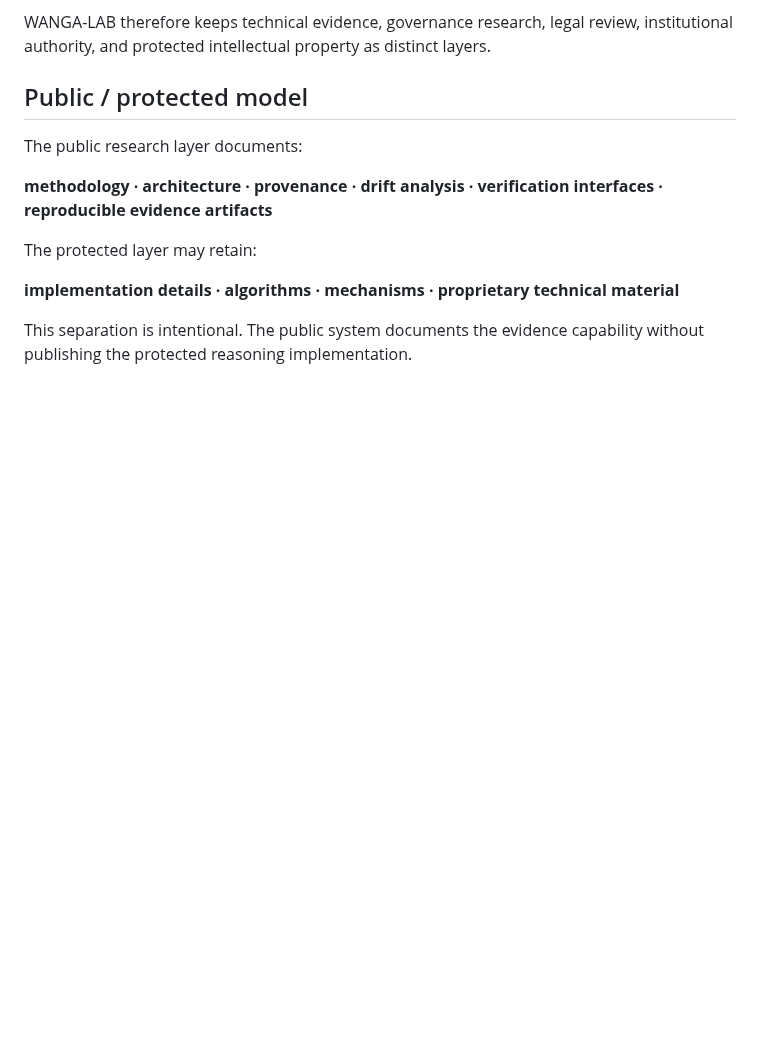
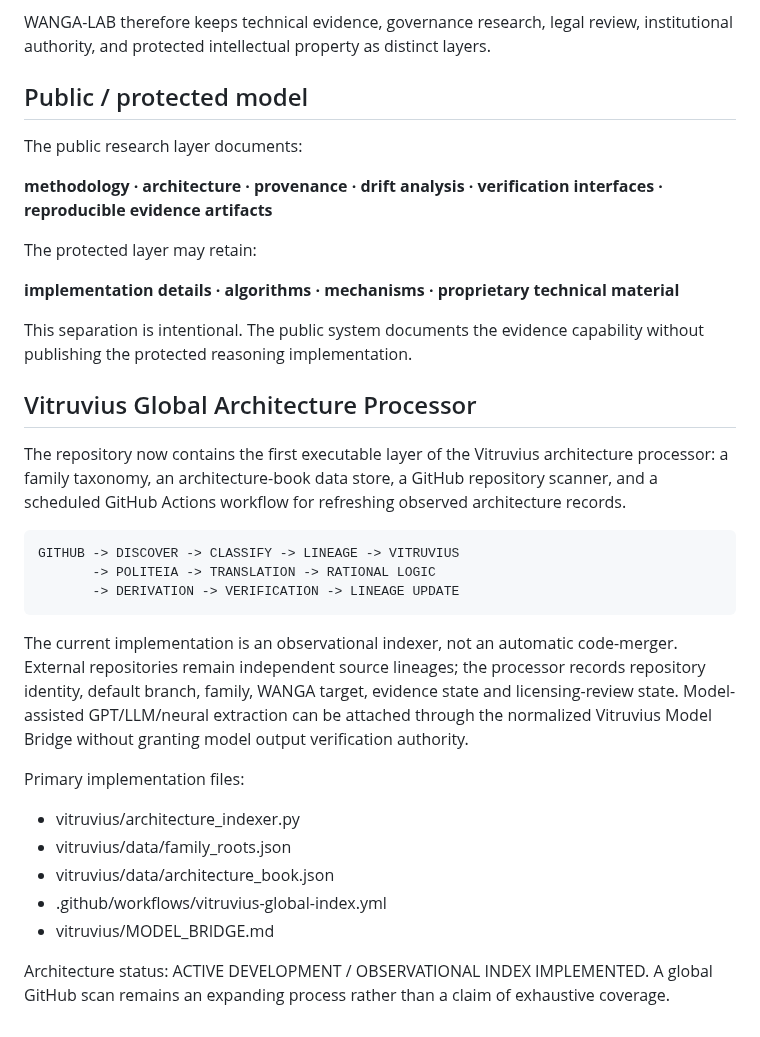
Before and after one commit to AmbassadorOv/WANGA-LAB, a Markdown page: README.md, the part around the change. GitHub-like rendering; blank space fills up the shorter version.

Commit message:
docs: expose executable Vitruvius processor in repository README

````diff
--- a/README.md
+++ b/README.md
@@ -140,3 +140,23 @@ The protected layer may retain:
 **implementation details · algorithms · mechanisms · proprietary technical material**
 
 This separation is intentional. The public system documents the evidence capability without publishing the protected reasoning implementation.
+## Vitruvius Global Architecture Processor
+
+The repository now contains the first executable layer of the Vitruvius architecture processor: a family taxonomy, an architecture-book data store, a GitHub repository scanner, and a scheduled GitHub Actions workflow for refreshing observed architecture records.
+
+```text
+GITHUB -> DISCOVER -> CLASSIFY -> LINEAGE -> VITRUVIUS
+       -> POLITEIA -> TRANSLATION -> RATIONAL LOGIC
+       -> DERIVATION -> VERIFICATION -> LINEAGE UPDATE
+```
+
+The current implementation is an observational indexer, not an automatic code-merger. External repositories remain independent source lineages; the processor records repository identity, default branch, family, WANGA target, evidence state and licensing-review state. Model-assisted GPT/LLM/neural extraction can be attached through the normalized Vitruvius Model Bridge without granting model output verification authority.
+
+Primary implementation files:
+- vitruvius/architecture_indexer.py
+- vitruvius/data/family_roots.json
+- vitruvius/data/architecture_book.json
+- .github/workflows/vitruvius-global-index.yml
+- vitruvius/MODEL_BRIDGE.md
+
+Architecture status: ACTIVE DEVELOPMENT / OBSERVATIONAL INDEX IMPLEMENTED. A global GitHub scan remains an expanding process rather than a claim of exhaustive coverage.
````
